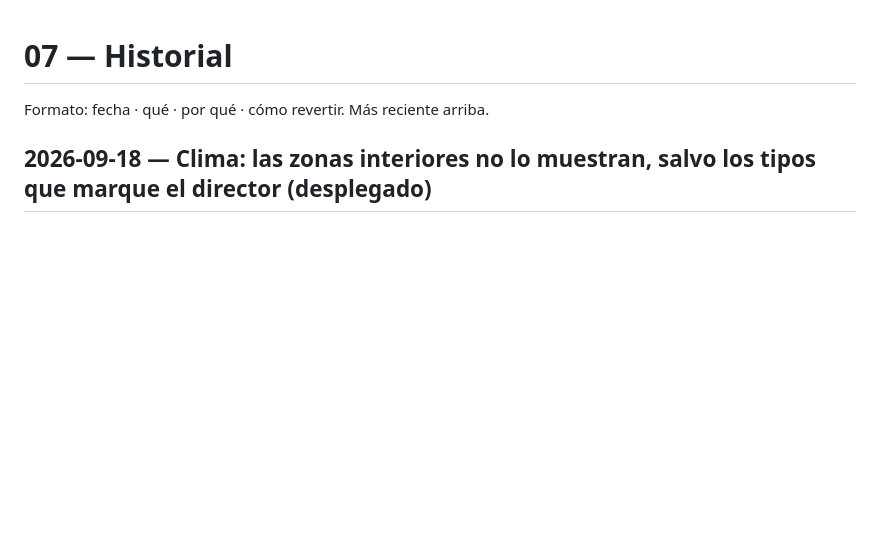
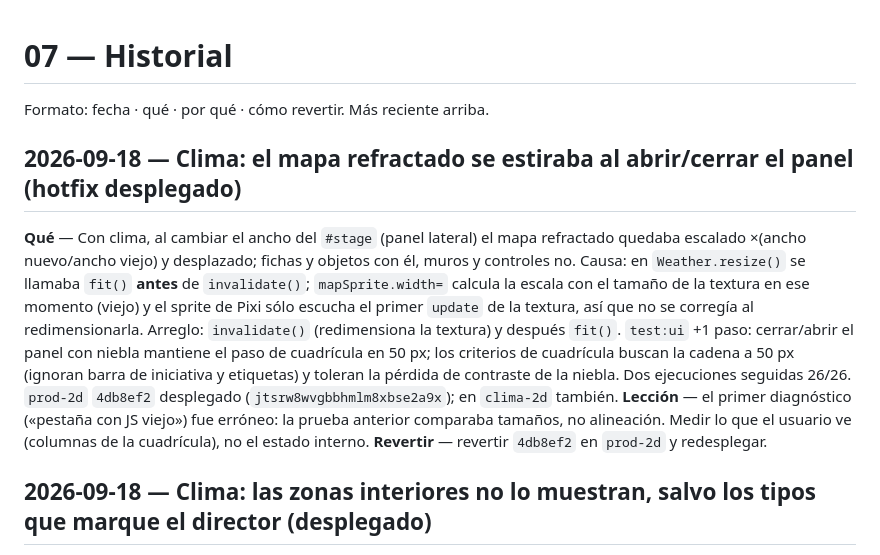
Before and after one commit to JorgeForero02/JA-VTT, a Markdown page: docs/07-historial.md, the part around the change. Drawn GitHub-style; blank space fills up the shorter version.

Commit message:
docs: hotfix del estirado al abrir/cerrar el panel

```diff
--- a/docs/07-historial.md
+++ b/docs/07-historial.md
@@ -1,6 +1,21 @@
 # 07 — Historial
 
 Formato: fecha · qué · por qué · cómo revertir. Más reciente arriba.
+
+## 2026-09-18 — Clima: el mapa refractado se estiraba al abrir/cerrar el panel (hotfix desplegado)
+
+**Qué** — Con clima, al cambiar el ancho del `#stage` (panel lateral) el mapa refractado quedaba escalado
+×(ancho nuevo/ancho viejo) y desplazado; fichas y objetos con él, muros y controles no. Causa: en
+`Weather.resize()` se llamaba `fit()` **antes** de `invalidate()`; `mapSprite.width=` calcula la escala
+con el tamaño de la textura en ese momento (viejo) y el sprite de Pixi sólo escucha el primer `update`
+de la textura, así que no se corregía al redimensionarla. Arreglo: `invalidate()` (redimensiona la
+textura) y después `fit()`. `test:ui` +1 paso: cerrar/abrir el panel con niebla mantiene el paso de
+cuadrícula en 50 px; los criterios de cuadrícula buscan la cadena a 50 px (ignoran barra de iniciativa y
+etiquetas) y toleran la pérdida de contraste de la niebla. Dos ejecuciones seguidas 26/26.
+`prod-2d` `4db8ef2` desplegado (`jtsrw8wvgbbhmlm8xbse2a9x`); en `clima-2d` también.
+**Lección** — el primer diagnóstico («pestaña con JS viejo») fue erróneo: la prueba anterior comparaba
+tamaños, no alineación. Medir lo que el usuario ve (columnas de la cuadrícula), no el estado interno.
+**Revertir** — revertir `4db8ef2` en `prod-2d` y redesplegar.
 
 ## 2026-09-18 — Clima: las zonas interiores no lo muestran, salvo los tipos que marque el director (desplegado)
 
```
Also changed, not shown: docs/00-INDEX.md (+1 -1 lines).
